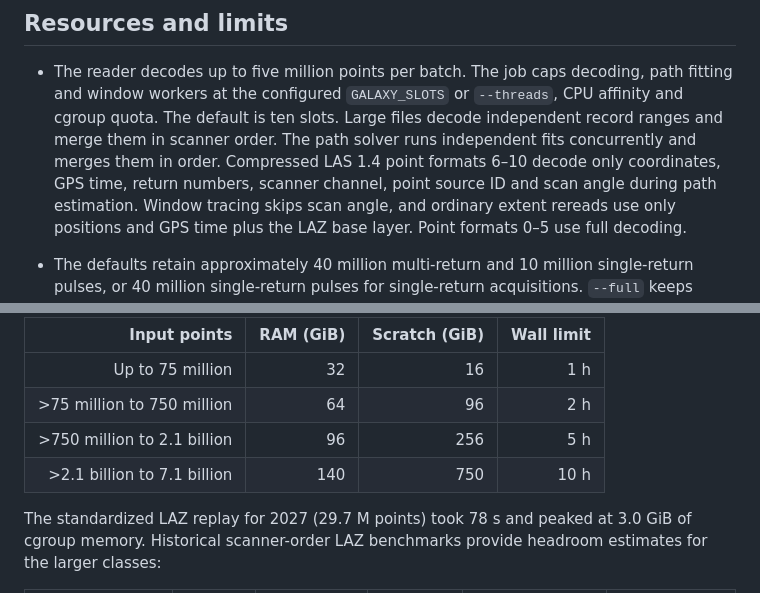
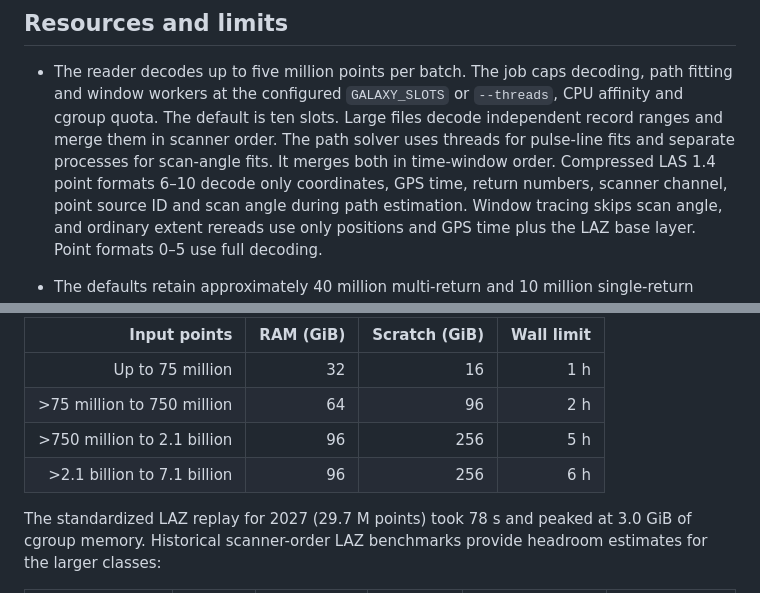
Before and after one commit to 3dTrees-earth/3dtrees_trajectory, a Markdown page: README.md, 2 parts joined by grey strips. Rendered like a GitHub page.

```diff
--- a/README.md
+++ b/README.md
@@ -174,8 +181,9 @@ the path tool's scope.
 
 - The reader decodes up to five million points per batch. The job caps decoding, path fitting and window workers
   at the configured `GALAXY_SLOTS` or `--threads`, CPU affinity and cgroup quota. The default is ten slots.
-  Large files decode independent record ranges and merge them in scanner order. The path solver runs independent
-  fits concurrently and merges them in order. Compressed LAS 1.4 point formats 6–10 decode only
+  Large files decode independent record ranges and merge them in scanner order. The path solver uses threads
+  for pulse-line fits and separate processes for scan-angle fits. It merges both in time-window order.
+  Compressed LAS 1.4 point formats 6–10 decode only
   coordinates, GPS time, return numbers, scanner channel, point source ID and scan angle during path
   estimation. Window tracing skips scan angle, and ordinary extent rereads use only positions and GPS time
   plus the LAZ base layer. Point formats 0–5 use full decoding.
@@ -202,7 +210,7 @@ check count cells in the ground-to-canopy envelope, the extent of the merge bloc
 | Up to 75 million | 32 | 16 | 1 h |
 | >75 million to 750 million | 64 | 96 | 2 h |
 | >750 million to 2.1 billion | 96 | 256 | 5 h |
-| >2.1 billion to 7.1 billion | 140 | 750 | 10 h |
+| >2.1 billion to 7.1 billion | 96 | 256 | 6 h |
 
 The standardized LAZ replay for 2027 (29.7 M points) took 78 s and peaked at 3.0 GiB of cgroup memory.
 Historical scanner-order LAZ benchmarks provide headroom estimates for the larger classes:
```
Also changed, not shown: other parts of README.md (+16 -7 lines), docs/REPORT.md (+68 -23 lines), docs/figures/flow.png, docs/figures/stages-2585.png (added), docs/figures/stages.png, 2 other files.
